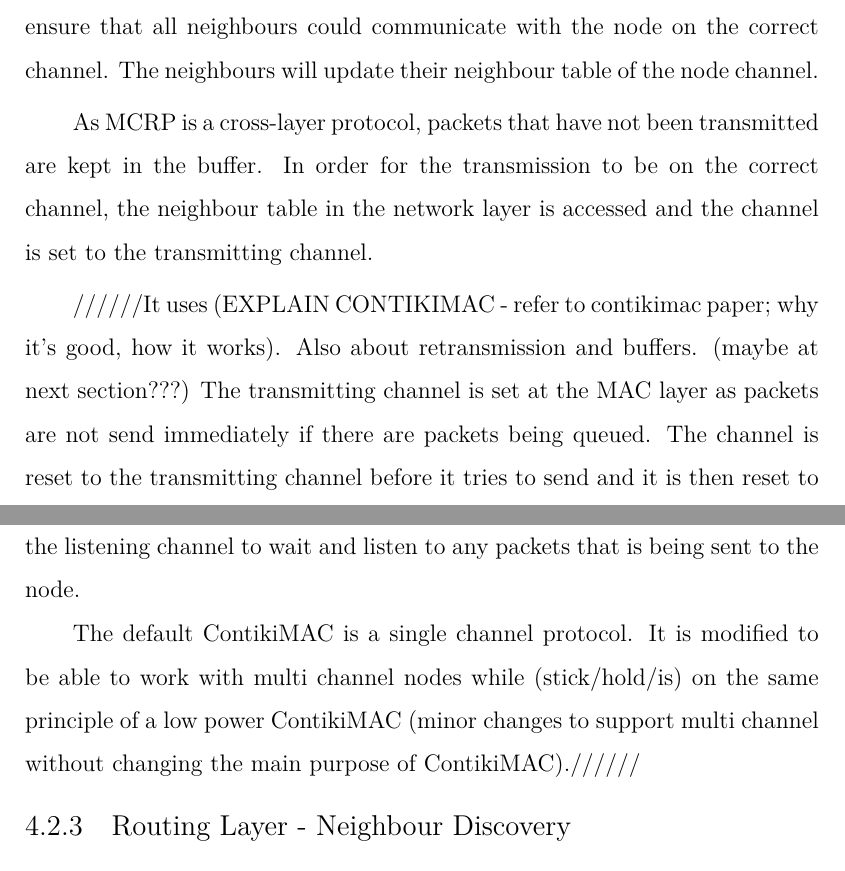
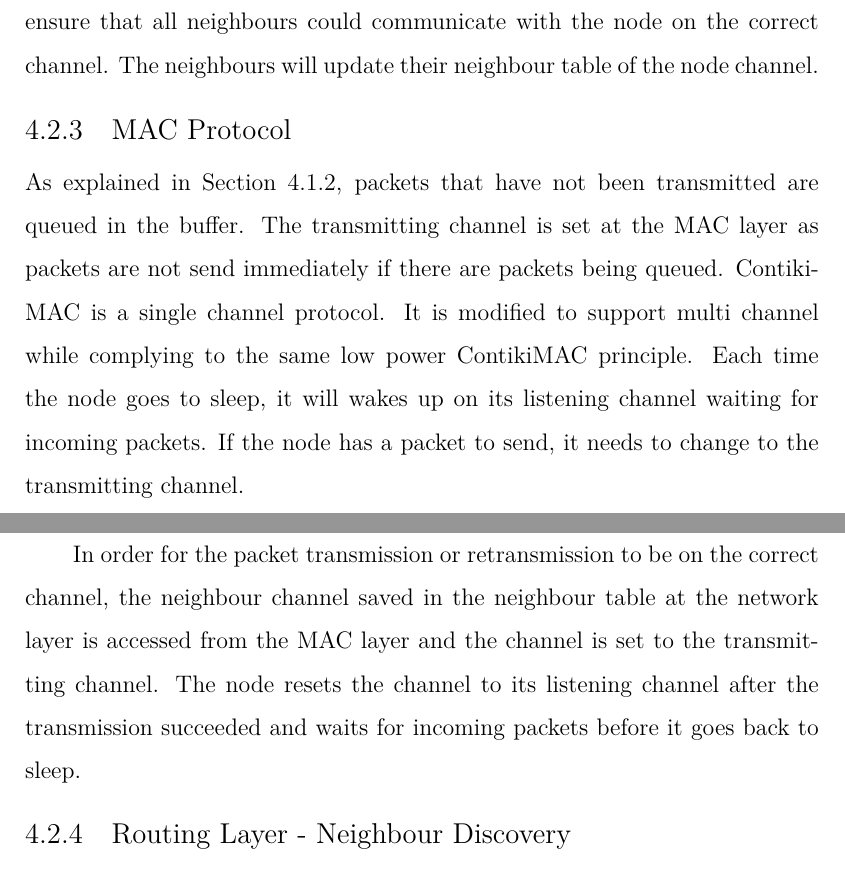
Before and after one commit to Noradila/transfer-thesis, a LaTeX thesis (transfer thesis latex/Main.tex, which reads transfer thesis latex/Implementation.tex): two parts of pages 75 and 76 of 98, joined at a grey line, cut so that both start at the same text. Compiled offline with XeLaTeX; a LaTeX package or settings file that is missing is left out.

Commit message:
updated Implementation - MAC protocol (need to add figure)

```diff
--- a/transfer thesis latex/Implementation.tex
+++ b/transfer thesis latex/Implementation.tex
@@ -250,13 +251,21 @@ LPBR could use the information from the node's \textit{Probe Result} to decide o
 
 The node then use the values to decide whether the new channel is better than the previous channel by setting a threshold. The node then send \textit{Confirm Channel} message to all neighbours that the node confirms to be listening on. The channel can be the new channel or the node can revert to the previous channel depending on the \textit{Probe Result}. The neighbours will send an acknowledgement back to the node confirming the change. This is also important to ensure that all neighbours could communicate with the node on the correct channel. The neighbours will update their neighbour table of the node channel.
 
-As MCRP is a cross-layer protocol, packets that have not been transmitted are kept in the buffer. In order for the transmission to be on the correct channel, the neighbour table in the network layer is accessed and the channel is set to the transmitting channel.
+\subsection{MAC Protocol}
+%As MCRP is a cross-layer protocol,
+As explained in Section \ref{bufmgmt}, packets that have not been transmitted are queued in the buffer. The transmitting channel is set at the MAC layer as packets are not send immediately if there are packets being queued. ContikiMAC is a single channel protocol. It is modified to support multi channel while complying to the same low power ContikiMAC principle. Each time the node goes to sleep, it will wakes up on its listening channel waiting for incoming packets. If the node has a packet to send, it needs to change to the transmitting channel.
+
+In order for the packet transmission or retransmission to be on the correct channel, the neighbour channel saved in the \textit{neighbour table} at the network layer is accessed from the MAC layer and the channel is set to the transmitting channel. The node resets the channel to its listening channel after the transmission succeeded and waits for incoming packets before it goes back to sleep.
+
+%If the node has a packet to send, it needs to access the neighbour channel to be able to transmit a packet on the correct channel.
 
 %ContikiMAC has retransmitted, collisions valued. These values are used in probing to decide on the channel condition. These values are passed to the application layer to decide on channel change. The packet can be retransmitted for ( ) times before it is dropped. However, if the channel is busy, and the packet has not been sent (collisions before sending), it can stay in the loop for a long time.
 
-//////It uses (EXPLAIN CONTIKIMAC - refer to contikimac paper; why it's good, how it works). Also about retransmission and buffers. (maybe at next section???) The transmitting channel is set at the MAC layer as packets are not send immediately if there are packets being queued. The channel is reset to the transmitting channel before it tries to send and it is then reset to the listening channel to wait and listen to any packets that is being sent to the node.
+%//////It uses (EXPLAIN CONTIKIMAC - refer to contikimac paper; why it's good, how it works). Also about retransmission and buffers. (maybe at next section???)
+%The transmitting channel is set at the MAC layer as packets are not send immediately if there are packets being queued.
+%The channel is reset to the transmitting channel before it tries to send and it is then reset to the listening channel to wait and listen to any packets that is being sent to the node.
 
-The default ContikiMAC is a single channel protocol. It is modified to be able to work with multi channel nodes while (stick/hold/is) on the same principle of a low power ContikiMAC (minor changes to support multi channel without changing the main purpose of ContikiMAC).//////
+%The default ContikiMAC is a single channel protocol. It is modified to be able to work with multi channel nodes while (stick/hold/is) on the same principle of a low power ContikiMAC (minor changes to support multi channel without changing the main purpose of ContikiMAC).//////
 
 
 
```
Also changed, not shown: transfer thesis latex/Main.pdf, transfer thesis latex/Implementation.tex (1 more changed lines).
